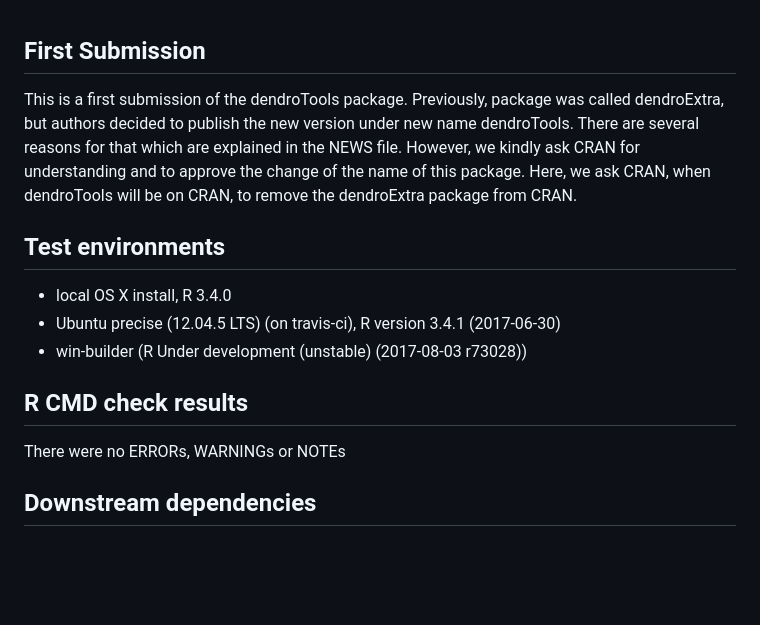
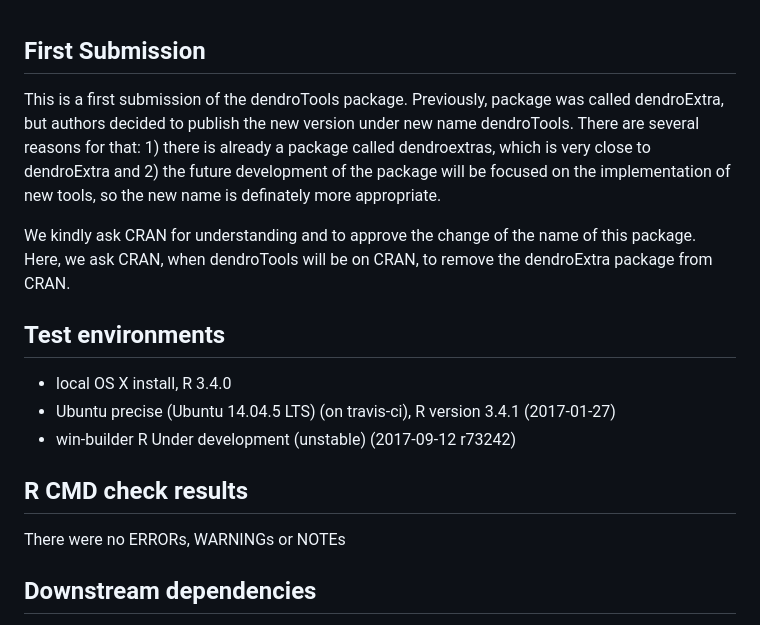
Before and after one commit to jernejjevsenak/dendroTools, a Markdown page: cran-comments.md, the part around the change. GitHub-like rendering; blank space fills up the shorter version.

Commit message:
Final git push before CRAN submit

```diff
--- a/cran-comments.md
+++ b/cran-comments.md
@@ -1,16 +1,17 @@
 ##  First Submission
 
-This is a first submission of the dendroTools package. Previously, package was called dendroExtra, but authors decided to publish the new version under new name dendroTools. There are several reasons for that which are explained in the NEWS file. However, we kindly ask CRAN for understanding and to approve the change of the name of this package. Here, we ask CRAN, when dendroTools will be on CRAN, to remove the dendroExtra package from CRAN.
+This is a first submission of the dendroTools package. Previously, package was called dendroExtra, but authors decided to publish the new version under new name dendroTools. There are several reasons for that:  1) there is already a package called dendroextras, which is very close to dendroExtra and 2) the future development of the package will be focused on the implementation of new tools, so the new name
+is definately more appropriate.
 
+We kindly ask CRAN for understanding and to approve the change of the name of this package. Here, we ask CRAN, when dendroTools will be on CRAN, to remove the dendroExtra package from CRAN.
 
 ## Test environments
 * local OS X install, R 3.4.0
-* Ubuntu precise (12.04.5 LTS) (on travis-ci), R version 3.4.1 (2017-06-30)
-* win-builder (R Under development (unstable) (2017-08-03 r73028))
+* Ubuntu precise (Ubuntu 14.04.5 LTS) (on travis-ci), R version 3.4.1 (2017-01-27)
+* win-builder R Under development (unstable) (2017-09-12 r73242)
 
 ## R CMD check results
 There were no ERRORs, WARNINGs or NOTEs
-
 
 ## Downstream dependencies
 We have also run R CMD check on downstream dependencies of dendroTools
```
Also changed, not shown: README.md (+77 -77 lines), README-example 2a-1.png, README-example 3a-1.png, 8 other files.
